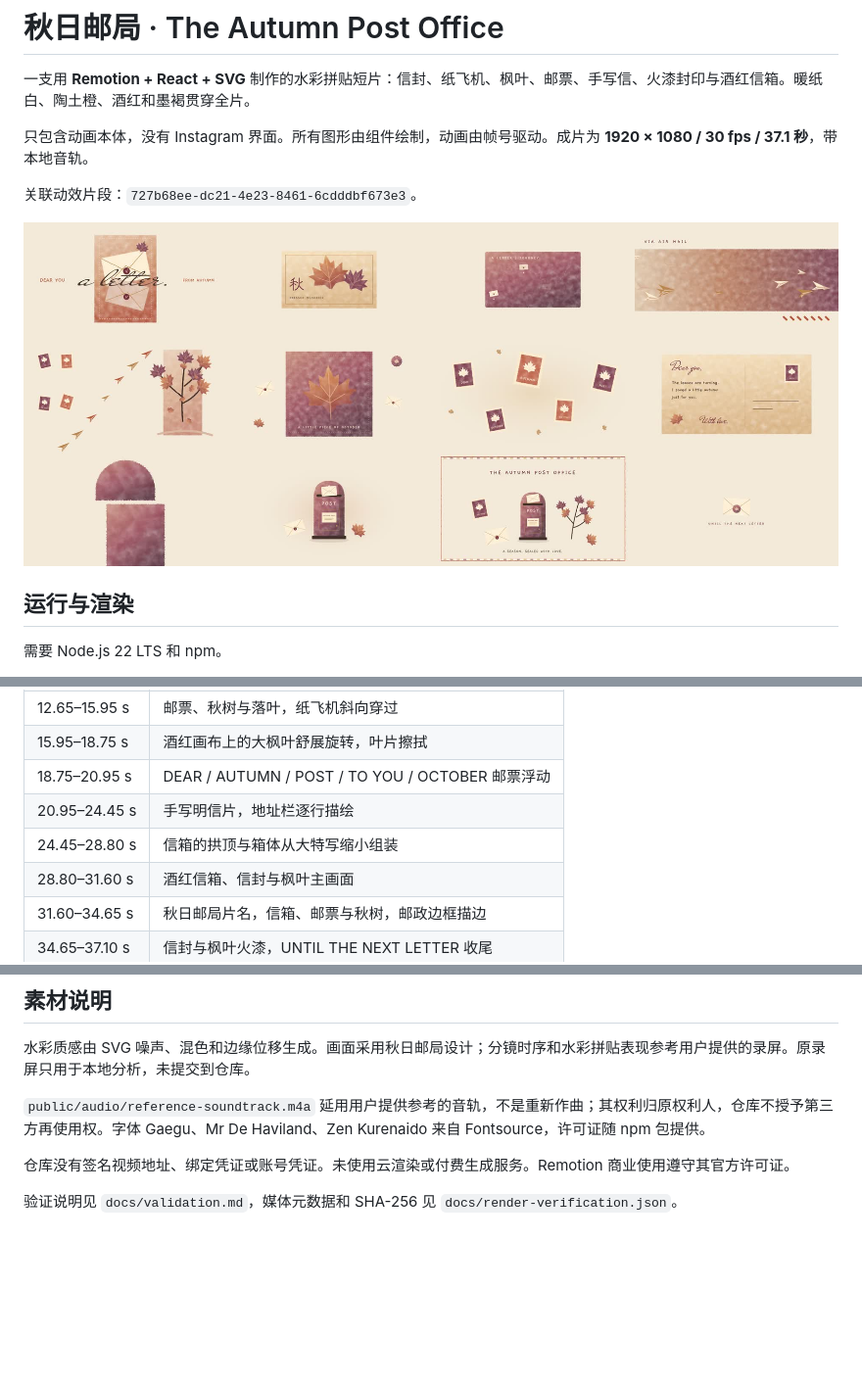
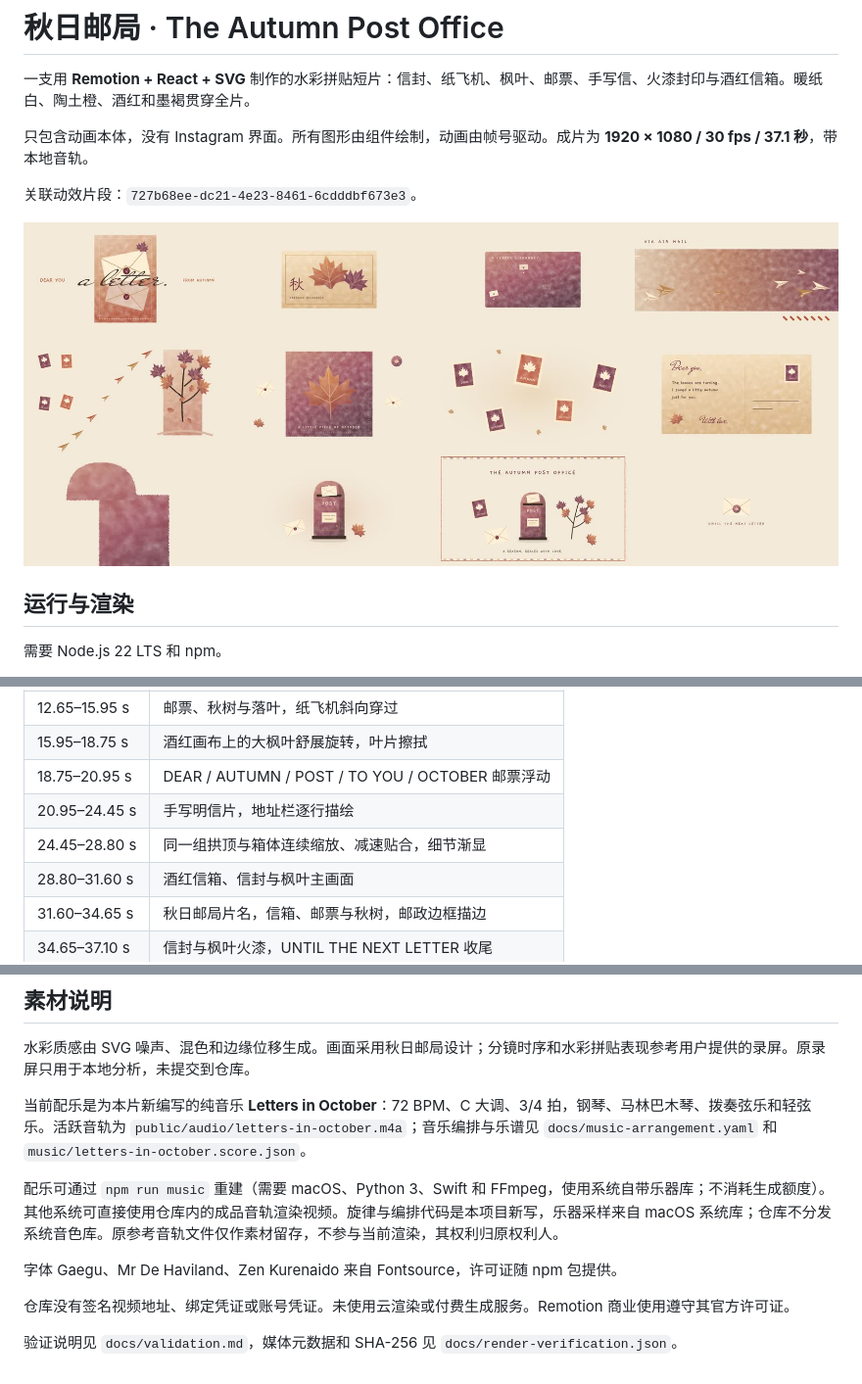
Before and after one commit to 19960705/summer-sound-collector-remotion, a Markdown page: README.md, 3 parts joined by grey strips. Shown at 98% size. Drawn GitHub-style; pictures changed too: docs/storyboard.jpg; blank space fills up the shorter version.

Commit message:
Compose autumn soundtrack and smooth mailbox assembly continuity

```diff
--- a/README.md
+++ b/README.md
@@ -47,7 +48,7 @@ npm run verify        # 媒体信息与完整解码检查，需 ffmpeg / ffprobe
 | 15.95–18.75 s | 酒红画布上的大枫叶舒展旋转，叶片擦拭 |
 | 18.75–20.95 s | DEAR / AUTUMN / POST / TO YOU / OCTOBER 邮票浮动 |
 | 20.95–24.45 s | 手写明信片，地址栏逐行描绘 |
-| 24.45–28.80 s | 信箱的拱顶与箱体从大特写缩小组装 |
+| 24.45–28.80 s | 同一组拱顶与箱体连续缩放、减速贴合，细节渐显 |
 | 28.80–31.60 s | 酒红信箱、信封与枫叶主画面 |
 | 31.60–34.65 s | 秋日邮局片名，信箱、邮票与秋树，邮政边框描边 |
 | 34.65–37.10 s | 信封与枫叶火漆，UNTIL THE NEXT LETTER 收尾 |
@@ -66,7 +67,11 @@ npm run verify        # 媒体信息与完整解码检查，需 ffmpeg / ffprobe
 
 水彩质感由 SVG 噪声、混色和边缘位移生成。画面采用秋日邮局设计；分镜时序和水彩拼贴表现参考用户提供的录屏。原录屏只用于本地分析，未提交到仓库。
 
-`public/audio/reference-soundtrack.m4a` 延用用户提供参考的音轨，不是重新作曲；其权利归原权利人，仓库不授予第三方再使用权。字体 Gaegu、Mr De Haviland、Zen Kurenaido 来自 Fontsource，许可证随 npm 包提供。
+当前配乐是为本片新编写的纯音乐 **Letters in October**：72 BPM、C 大调、3/4 拍，钢琴、马林巴木琴、拨奏弦乐和轻弦乐。活跃音轨为 `public/audio/letters-in-october.m4a`；音乐编排与乐谱见 `docs/music-arrangement.yaml` 和 `music/letters-in-october.score.json`。
+
+配乐可通过 `npm run music` 重建（需要 macOS、Python 3、Swift 和 FFmpeg，使用系统自带乐器库；不消耗生成额度）。其他系统可直接使用仓库内的成品音轨渲染视频。旋律与编排代码是本项目新写，乐器采样来自 macOS 系统库；仓库不分发系统音色库。原参考音轨文件仅作素材留存，不参与当前渲染，其权利归原权利人。
+
+字体 Gaegu、Mr De Haviland、Zen Kurenaido 来自 Fontsource，许可证随 npm 包提供。
 
 仓库没有签名视频地址、绑定凭证或账号凭证。未使用云渲染或付费生成服务。Remotion 商业使用遵守其官方许可证。
 
```
Also changed, not shown: other parts of README.md (+1 -0 lines), docs/reference-analysis.md (+3 -1 lines), docs/validation.md (+4 -1 lines), 14 other files.
